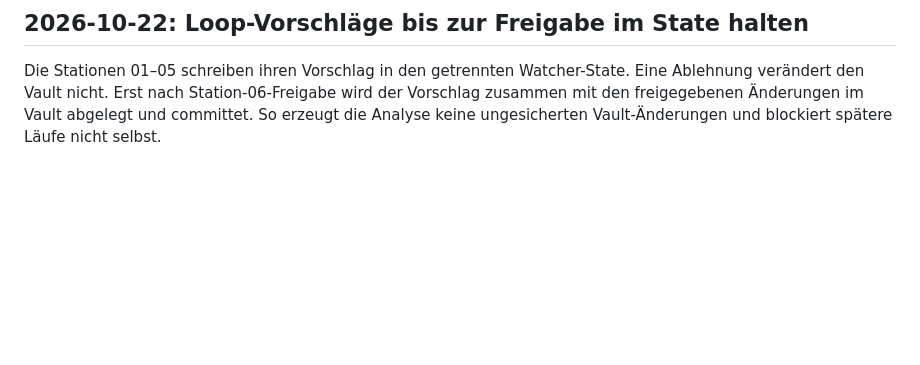
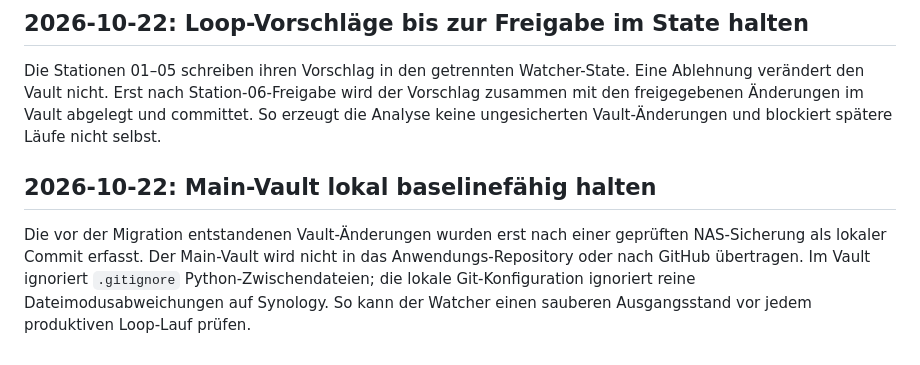
Before and after one commit to TraderReality/SecBrainDashboard, a Markdown page: docs/entscheidungen.md, the part around the change. Drawn GitHub-style; blank space fills up the shorter version.

Commit message:
Dokumentiere produktiven Loopfix-Rollout und Main-Vault-Baseline

```diff
--- a/docs/entscheidungen.md
+++ b/docs/entscheidungen.md
@@ -61,3 +61,12 @@ Eine Ablehnung verändert den Vault nicht. Erst nach Station-06-Freigabe wird
 der Vorschlag zusammen mit den freigegebenen Änderungen im Vault abgelegt und
 committet. So erzeugt die Analyse keine ungesicherten Vault-Änderungen und
 blockiert spätere Läufe nicht selbst.
+
+## 2026-10-22: Main-Vault lokal baselinefähig halten
+
+Die vor der Migration entstandenen Vault-Änderungen wurden erst nach einer
+geprüften NAS-Sicherung als lokaler Commit erfasst. Der Main-Vault wird nicht
+in das Anwendungs-Repository oder nach GitHub übertragen. Im Vault ignoriert
+`.gitignore` Python-Zwischendateien; die lokale Git-Konfiguration ignoriert
+reine Dateimodusabweichungen auf Synology. So kann der Watcher einen sauberen
+Ausgangsstand vor jedem produktiven Loop-Lauf prüfen.
```
